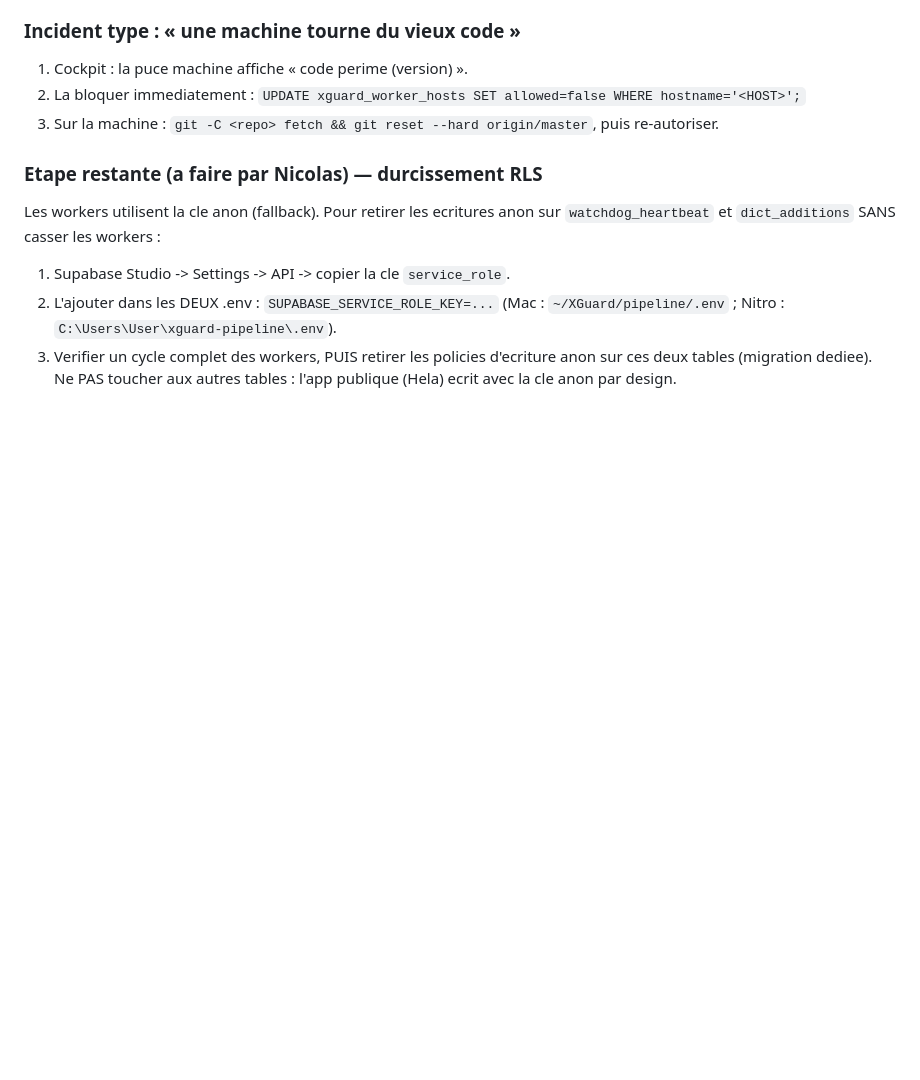
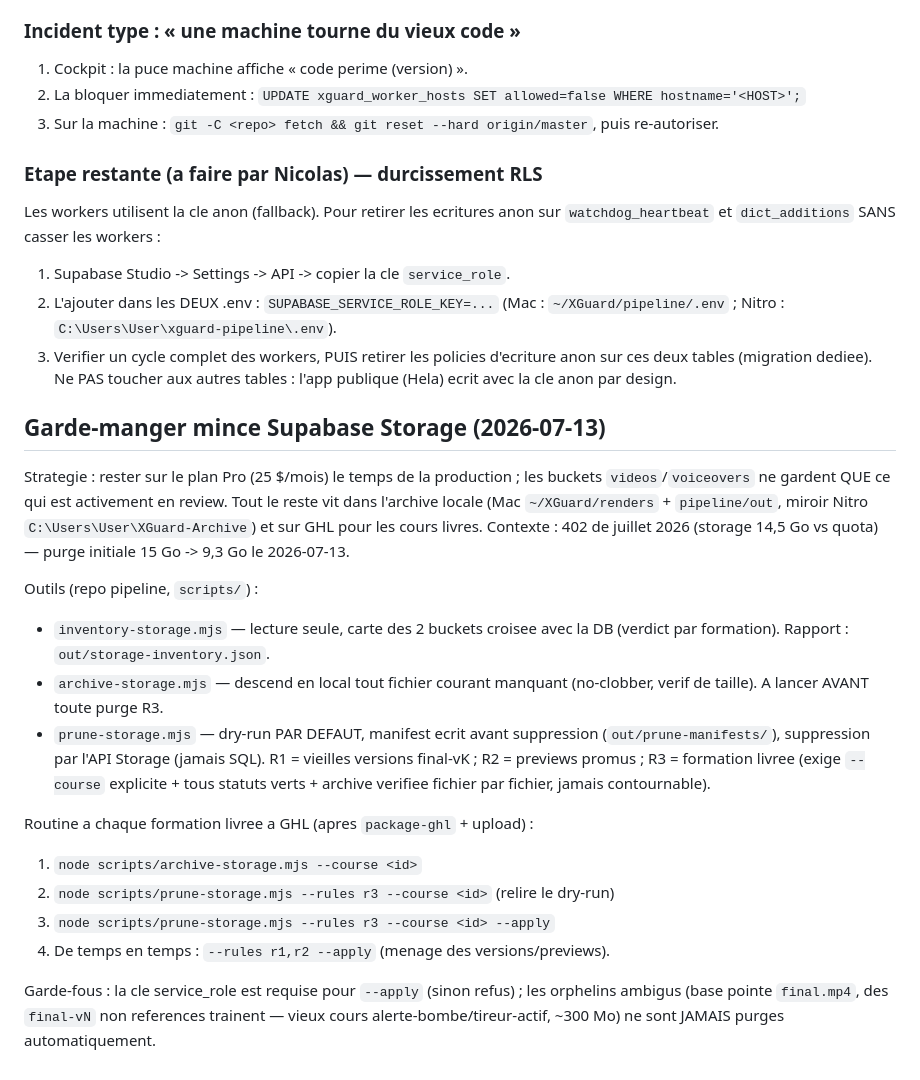
Before and after one commit to Nicksoucy/xguard-voice-review, a Markdown page: RUNBOOK.md, the part around the change. GitHub-like rendering; blank space fills up the shorter version.

Commit message:
RUNBOOK : garde-manger mince Supabase (archive + purge par formation livree)
Co-Authored-By: Claude Fable 5 <noreply@anthropic.com>

```diff
--- a/RUNBOOK.md
+++ b/RUNBOOK.md
@@ -260,3 +260,34 @@ Les workers utilisent la cle anon (fallback). Pour retirer les ecritures anon su
 3. Verifier un cycle complet des workers, PUIS retirer les policies d'ecriture anon
    sur ces deux tables (migration dediee). Ne PAS toucher aux autres tables : l'app
    publique (Hela) ecrit avec la cle anon par design.
+
+## Garde-manger mince Supabase Storage (2026-07-13)
+
+Strategie : rester sur le plan Pro (25 $/mois) le temps de la production ; les
+buckets `videos`/`voiceovers` ne gardent QUE ce qui est activement en review.
+Tout le reste vit dans l'archive locale (Mac `~/XGuard/renders` + `pipeline/out`,
+miroir Nitro `C:\Users\User\XGuard-Archive`) et sur GHL pour les cours livres.
+Contexte : 402 de juillet 2026 (storage 14,5 Go vs quota) — purge initiale
+15 Go -> 9,3 Go le 2026-07-13.
+
+Outils (repo pipeline, `scripts/`) :
+- `inventory-storage.mjs` — lecture seule, carte des 2 buckets croisee avec la DB
+  (verdict par formation). Rapport : `out/storage-inventory.json`.
+- `archive-storage.mjs` — descend en local tout fichier courant manquant
+  (no-clobber, verif de taille). A lancer AVANT toute purge R3.
+- `prune-storage.mjs` — dry-run PAR DEFAUT, manifest ecrit avant suppression
+  (`out/prune-manifests/`), suppression par l'API Storage (jamais SQL).
+  R1 = vieilles versions final-vK ; R2 = previews promus ; R3 = formation
+  livree (exige `--course` explicite + tous statuts verts + archive verifiee
+  fichier par fichier, jamais contournable).
+
+Routine a chaque formation livree a GHL (apres `package-ghl` + upload) :
+1. `node scripts/archive-storage.mjs --course <id>`
+2. `node scripts/prune-storage.mjs --rules r3 --course <id>`   (relire le dry-run)
+3. `node scripts/prune-storage.mjs --rules r3 --course <id> --apply`
+4. De temps en temps : `--rules r1,r2 --apply` (menage des versions/previews).
+
+Garde-fous : la cle service_role est requise pour `--apply` (sinon refus) ;
+les orphelins ambigus (base pointe `final.mp4`, des `final-vN` non references
+trainent — vieux cours alerte-bombe/tireur-actif, ~300 Mo) ne sont JAMAIS
+purges automatiquement.
```
